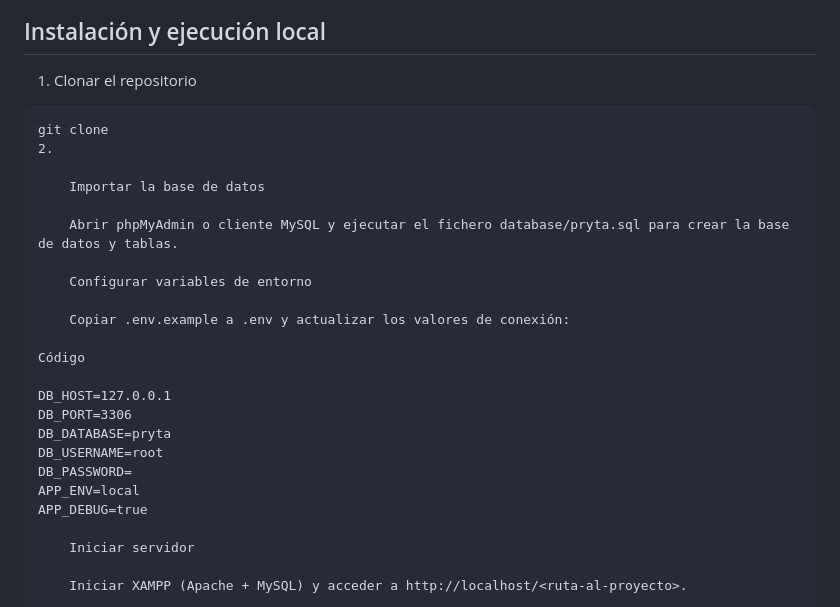
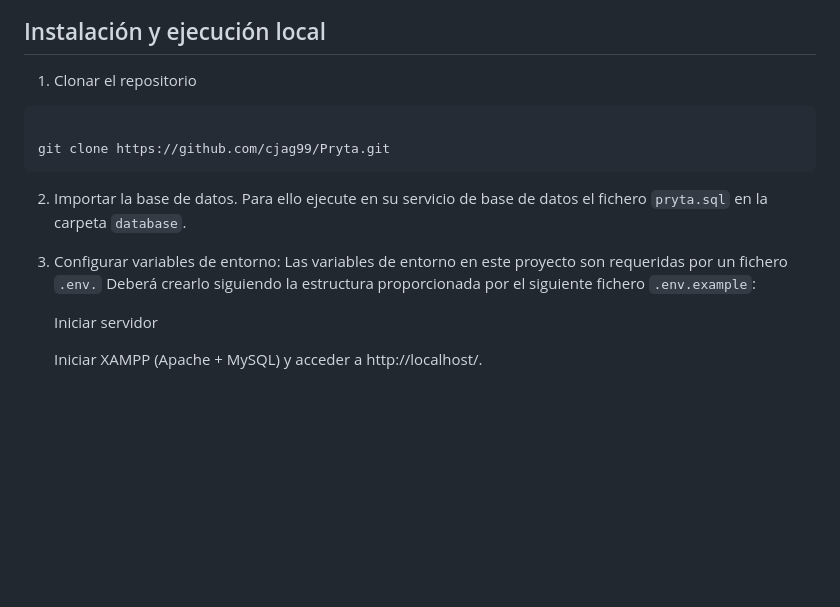
Before and after one commit to cjag99/Pryta, a Markdown page: README.md, the part around the change. GitHub-like rendering; blank space fills up the shorter version.

`````diff
--- a/README.md
+++ b/README.md
@@ -34,27 +34,14 @@ Pryta permite registrar usuarios, crear equipos, asignar proyectos a equipos y g
 ## Instalación y ejecución local
 
 1. Clonar el repositorio
-````
-git clone
-2.
+```bash
 
-    Importar la base de datos
+git clone https://github.com/cjag99/Pryta.git
+```
+2. Importar la base de datos. Para ello ejecute en su servicio de base de datos el fichero ``pryta.sql`` en la carpeta ``database``.
+3. Configurar variables de entorno: Las variables de entorno en este proyecto son requeridas por un fichero ``.env.`` Deberá crearlo siguiendo la estructura proporcionada por el siguiente fichero ``.env.example``:
 
-    Abrir phpMyAdmin o cliente MySQL y ejecutar el fichero database/pryta.sql para crear la base de datos y tablas.
 
-    Configurar variables de entorno
-
-    Copiar .env.example a .env y actualizar los valores de conexión:
-
-Código
-
-DB_HOST=127.0.0.1
-DB_PORT=3306
-DB_DATABASE=pryta
-DB_USERNAME=root
-DB_PASSWORD=
-APP_ENV=local
-APP_DEBUG=true
 
     Iniciar servidor
 
`````
